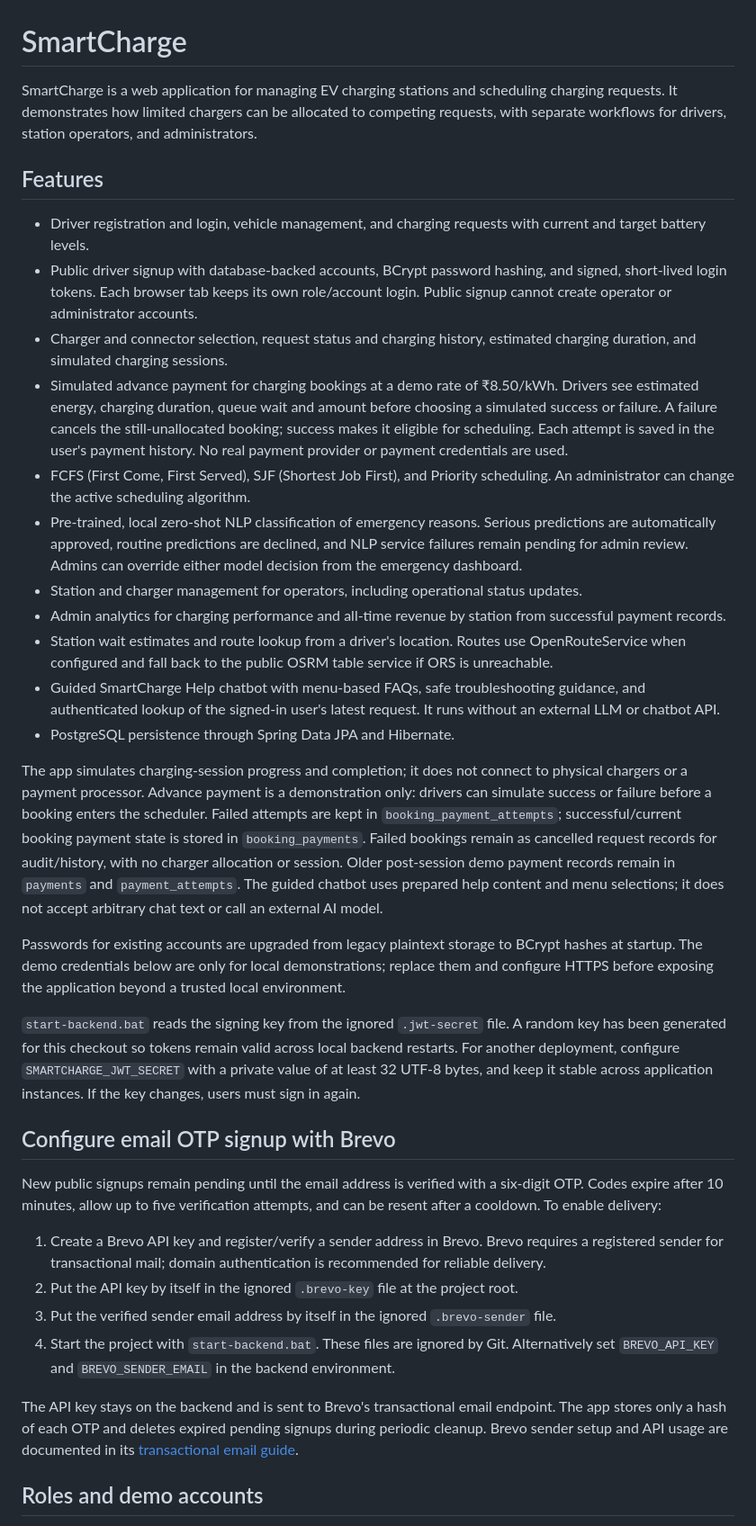
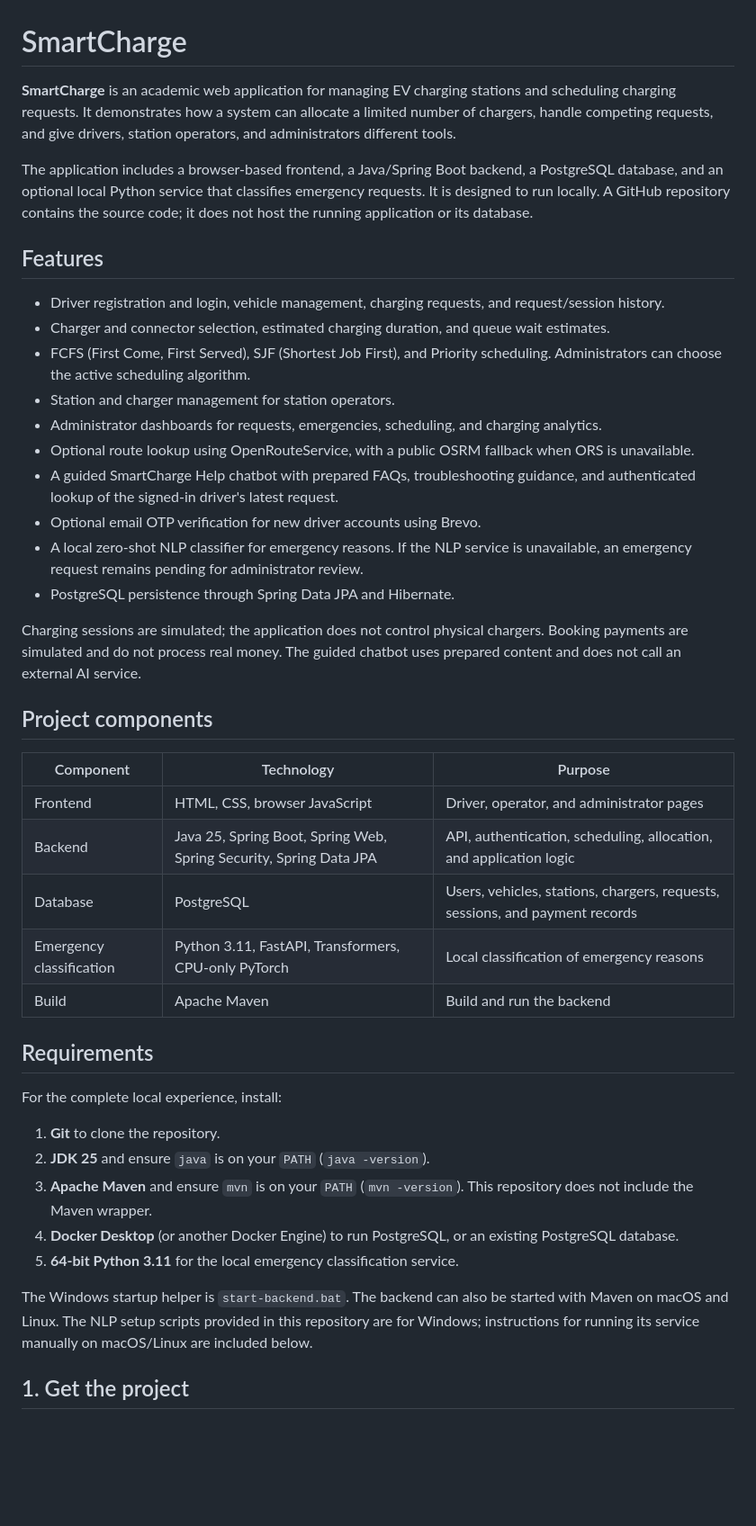
Before and after one commit to asmita-05/SmartCharge, a Markdown page: README.md, the part around one of its changes. Shown at 90% size. Rendered like a GitHub page; blank space fills up the shorter version.

```diff
--- a/README.md
+++ b/README.md
@@ -1,37 +1,45 @@
 # SmartCharge
 
-SmartCharge is a web application for managing EV charging stations and scheduling charging requests. It demonstrates how limited chargers can be allocated to competing requests, with separate workflows for drivers, station operators, and administrators.
+**SmartCharge** is an academic web application for managing EV charging stations and scheduling charging requests. It demonstrates how a system can allocate a limited number of chargers, handle competing requests, and give drivers, station operators, and administrators different tools.
+
+The application includes a browser-based frontend, a Java/Spring Boot backend, a PostgreSQL database, and an optional local Python service that classifies emergency requests. It is designed to run locally. A GitHub repository contains the source code; it does not host the running application or its database.
 
 ## Features
 
-- Driver registration and login, vehicle management, and charging requests with current and target battery levels.
-- Public driver signup with database-backed accounts, BCrypt password hashing, and signed, short-lived login tokens. Each browser tab keeps its own role/account login. Public signup cannot create operator or administrator accounts.
-- Charger and connector selection, request status and charging history, estimated charging duration, and simulated charging sessions.
-- Simulated advance payment for charging bookings at a demo rate of ₹8.50/kWh. Drivers see estimated energy, charging duration, queue wait and amount before choosing a simulated success or failure. A failure cancels the still-unallocated booking; success makes it eligible for scheduling. Each attempt is saved in the user's payment history. No real payment provider or payment credentials are used.
-- FCFS (First Come, First Served), SJF (Shortest Job First), and Priority scheduling. An administrator can change the active scheduling algorithm.
-- Pre-trained, local zero-shot NLP classification of emergency reasons. Serious predictions are automatically approved, routine predictions are declined, and NLP service failures remain pending for admin review. Admins can override either model decision from the emergency dashboard.
-- Station and charger management for operators, including operational status updates.
-- Admin analytics for charging performance and all-time revenue by station from successful payment records.
-- Station wait estimates and route lookup from a driver's location. Routes use OpenRouteService when configured and fall back to the public OSRM table service if ORS is unreachable.
-- Guided SmartCharge Help chatbot with menu-based FAQs, safe troubleshooting guidance, and authenticated lookup of the signed-in user's latest request. It runs without an external LLM or chatbot API.
+- Driver registration and login, vehicle management, charging requests, and request/session history.
+- Charger and connector selection, estimated charging duration, and queue wait estimates.
+- FCFS (First Come, First Served), SJF (Shortest Job First), and Priority scheduling. Administrators can choose the active scheduling algorithm.
+- Station and charger management for station operators.
+- Administrator dashboards for requests, emergencies, scheduling, and charging analytics.
+- Optional route lookup using OpenRouteService, with a public OSRM fallback when ORS is unavailable.
+- A guided SmartCharge Help chatbot with prepared FAQs, troubleshooting guidance, and authenticated lookup of the signed-in driver's latest request.
+- Optional email OTP verification for new driver accounts using Brevo.
+- A local zero-shot NLP classifier for emergency reasons. If the NLP service is unavailable, an emergency request remains pending for administrator review.
 - PostgreSQL persistence through Spring Data JPA and Hibernate.
 
-The app simulates charging-session progress and completion; it does not connect to physical chargers or a payment processor. Advance payment is a demonstration only: drivers can simulate success or failure before a booking enters the scheduler. Failed attempts are kept in `booking_payment_attempts`; successful/current booking payment state is stored in `booking_payments`. Failed bookings remain as cancelled request records for audit/history, with no charger allocation or session. Older post-session demo payment records remain in `payments` and `payment_attempts`. The guided chatbot uses prepared help content and menu selections; it does not accept arbitrary chat text or call an external AI model.
+Charging sessions are simulated; the application does not control physical chargers. Booking payments are simulated and do not process real money. The guided chatbot uses prepared content and does not call an external AI service.
 
-Passwords for existing accounts are upgraded from legacy plaintext storage to BCrypt hashes at startup. The demo credentials below are only for local demonstrations; replace them and configure HTTPS before exposing the application beyond a trusted local environment.
+## Project components
 
-`start-backend.bat` reads the signing key from the ignored `.jwt-secret` file. A random key has been generated for this checkout so tokens remain valid across local backend restarts. For another deployment, configure `SMARTCHARGE_JWT_SECRET` with a private value of at least 32 UTF-8 bytes, and keep it stable across application instances. If the key changes, users must sign in again.
+| Component | Technology | Purpose |
+| --- | --- | --- |
+| Frontend | HTML, CSS, browser JavaScript | Driver, operator, and administrator pages |
+| Backend | Java 25, Spring Boot, Spring Web, Spring Security, Spring Data JPA | API, authentication, scheduling, allocation, and application logic |
+| Database | PostgreSQL | Users, vehicles, stations, chargers, requests, sessions, and payment records |
+| Emergency classification | Python 3.11, FastAPI, Transformers, CPU-only PyTorch | Local classification of emergency reasons |
+| Build | Apache Maven | Build and run the backend |
 
-## Configure email OTP signup with Brevo
+## Requirements
 
-New public signups remain pending until the email address is verified with a six-digit OTP. Codes expire after 10 minutes, allow up to five verification attempts, and can be resent after a cooldown. To enable delivery:
+For the complete local experience, install:
 
-1. Create a Brevo API key and register/verify a sender address in Brevo. Brevo requires a registered sender for transactional mail; domain authentication is recommended for reliable delivery.
-2. Put the API key by itself in the ignored `.brevo-key` file at the project root.
-3. Put the verified sender email address by itself in the ignored `.brevo-sender` file.
-4. Start the project with `start-backend.bat`. These files are ignored by Git. Alternatively set `BREVO_API_KEY` and `BREVO_SENDER_EMAIL` in the backend environment.
+1. **Git** to clone the repository.
+2. **JDK 25** and ensure `java` is on your `PATH` (`java -version`).
+3. **Apache Maven** and ensure `mvn` is on your `PATH` (`mvn -version`). This repository does not include the Maven wrapper.
+4. **Docker Desktop** (or another Docker Engine) to run PostgreSQL, or an existing PostgreSQL database.
+5. **64-bit Python 3.11** for the local emergency classification service.
 
-The API key stays on the backend and is sent to Brevo's transactional email endpoint. The app stores only a hash of each OTP and deletes expired pending signups during periodic cleanup. Brevo sender setup and API usage are documented in its [transactional email guide](https://developers.brevo.com/docs/send-a-transactional-email).
+The Windows startup helper is `start-backend.bat`. The backend can also be started with Maven on macOS and Linux. The NLP setup scripts provided in this repository are for Windows; instructions for running its service manually on macOS/Linux are included below.
 
-## Roles and demo accounts
+## 1. Get the project
 
```
Also changed, not shown: other parts of README.md (+180 -133 lines).
